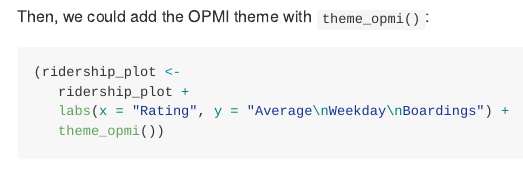
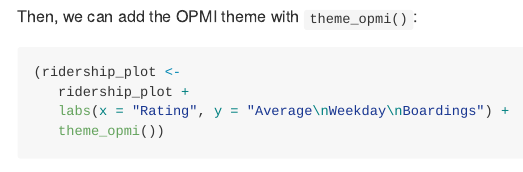
Before and after one commit to MassDOT-OPMI/opmitools, an R Markdown document (README.Rmd): the page in a window 1100 px wide, from 2770 px down. The pictures show the output file README.md that the author committed with the source, drawn offline in the style of GitHub.

Commit message:
update readme

````diff
--- a/README.Rmd
+++ b/README.Rmd
@@ -97,7 +96,7 @@ library(tidyverse) # load & attach tidyverse for data wrangling with dplyr and p
     geom_col(position = position_dodge()))
 ```
 
-Then, we could add the OPMI theme with `theme_opmi()`:
+Then, we can add the OPMI theme with `theme_opmi()`:
 
 ```{r}
 (ridership_plot <-
````
Also changed, not shown: README.md, README.Rmd (11 more changed lines).
